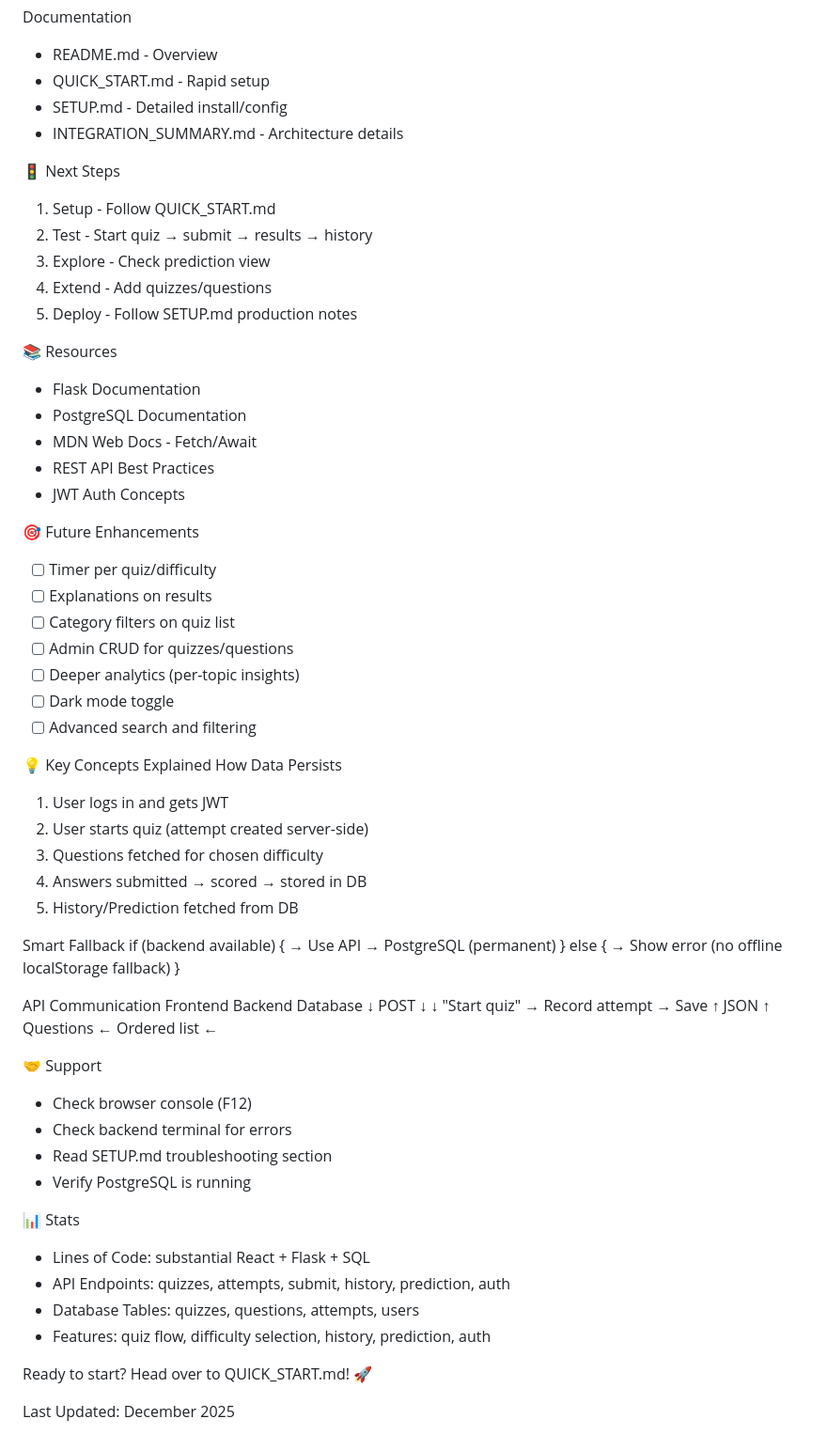
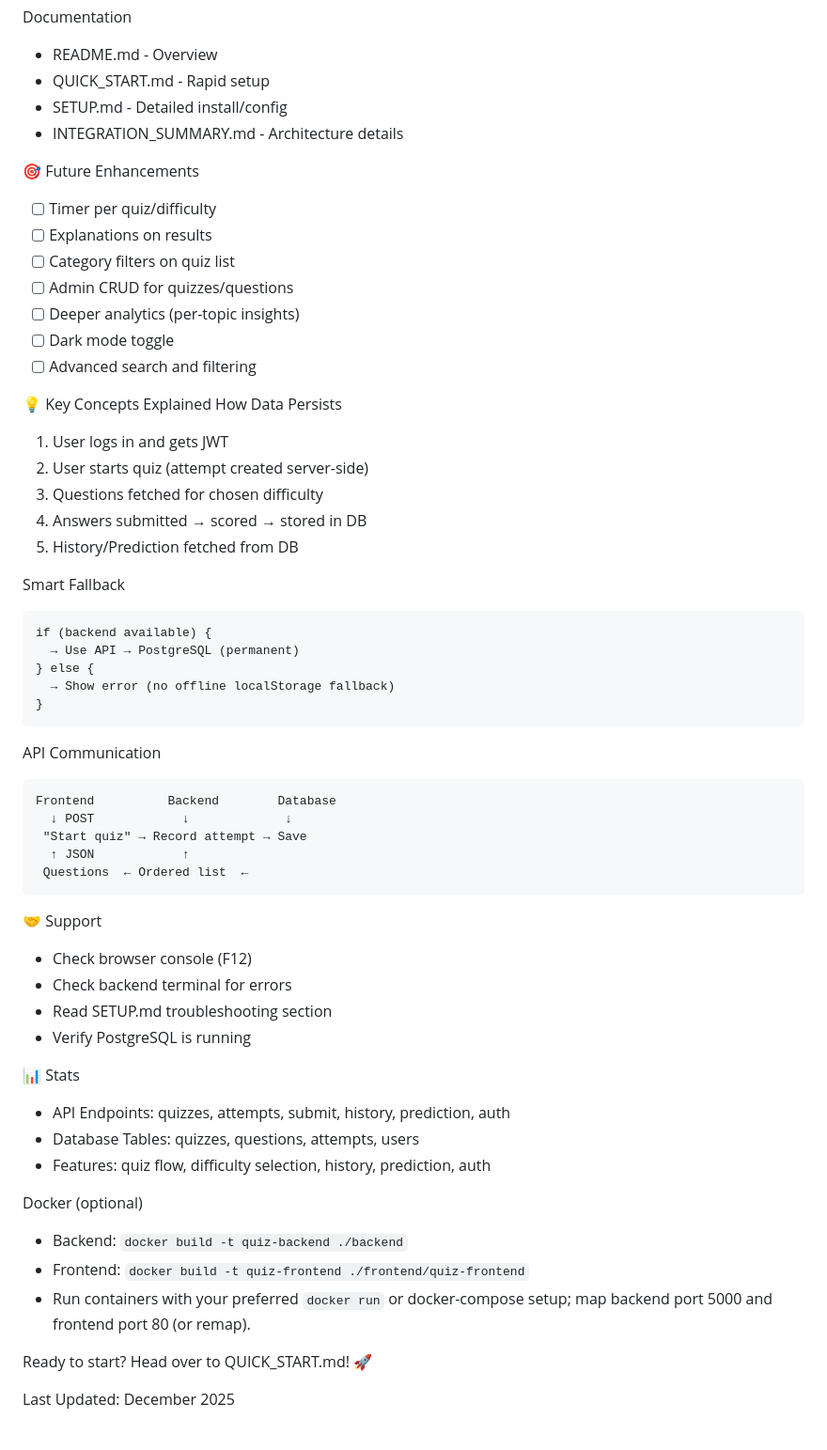
Before and after one commit to chilam2025/Quiz_Master_Project2, a Markdown page: README.md, the part around the change printed below. Shown: that part at 94% size. GitHub-like rendering.

````diff
--- a/README.md
+++ b/README.md
@@ -140,20 +132,6 @@ Documentation
 - SETUP.md - Detailed install/config
 - INTEGRATION_SUMMARY.md - Architecture details
 
-🚦 Next Steps
-1) Setup - Follow QUICK_START.md
-2) Test - Start quiz → submit → results → history
-3) Explore - Check prediction view
-4) Extend - Add quizzes/questions
-5) Deploy - Follow SETUP.md production notes
-
-📚 Resources
-- Flask Documentation
-- PostgreSQL Documentation
-- MDN Web Docs - Fetch/Await
-- REST API Best Practices
-- JWT Auth Concepts
-
 🎯 Future Enhancements
 - [ ] Timer per quiz/difficulty
 - [ ] Explanations on results
@@ -165,25 +143,29 @@ Documentation
 
 💡 Key Concepts Explained
 How Data Persists
-1. User logs in and gets JWT
-2. User starts quiz (attempt created server-side)
-3. Questions fetched for chosen difficulty
-4. Answers submitted → scored → stored in DB
-5. History/Prediction fetched from DB
+1) User logs in and gets JWT
+2) User starts quiz (attempt created server-side)
+3) Questions fetched for chosen difficulty
+4) Answers submitted → scored → stored in DB
+5) History/Prediction fetched from DB
 
 Smart Fallback
+```
 if (backend available) {
   → Use API → PostgreSQL (permanent)
 } else {
   → Show error (no offline localStorage fallback)
 }
+```
 
 API Communication
+```
 Frontend          Backend        Database
   ↓ POST            ↓             ↓
  "Start quiz" → Record attempt → Save
   ↑ JSON            ↑
  Questions  ← Ordered list  ←
+```
 
 🤝 Support
 - Check browser console (F12)
@@ -192,11 +174,15 @@ Frontend          Backend        Database
 - Verify PostgreSQL is running
 
 📊 Stats
-- Lines of Code: substantial React + Flask + SQL
 - API Endpoints: quizzes, attempts, submit, history, prediction, auth
 - Database Tables: quizzes, questions, attempts, users
 - Features: quiz flow, difficulty selection, history, prediction, auth
 
+Docker (optional)
+- Backend: `docker build -t quiz-backend ./backend`
+- Frontend: `docker build -t quiz-frontend ./frontend/quiz-frontend`
+- Run containers with your preferred `docker run` or docker-compose setup; map backend port 5000 and frontend port 80 (or remap).
+
 Ready to start? Head over to QUICK_START.md! 🚀
 
 Last Updated: December 2025
````
Also changed, not shown: other parts of README.md (+23 -31 lines).
